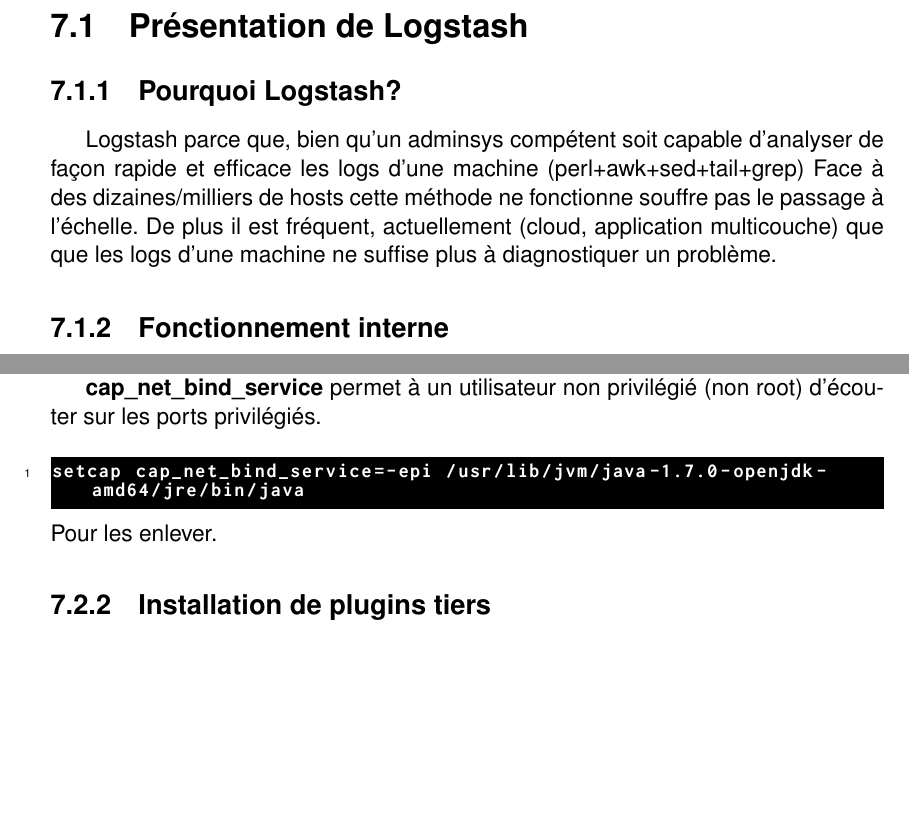
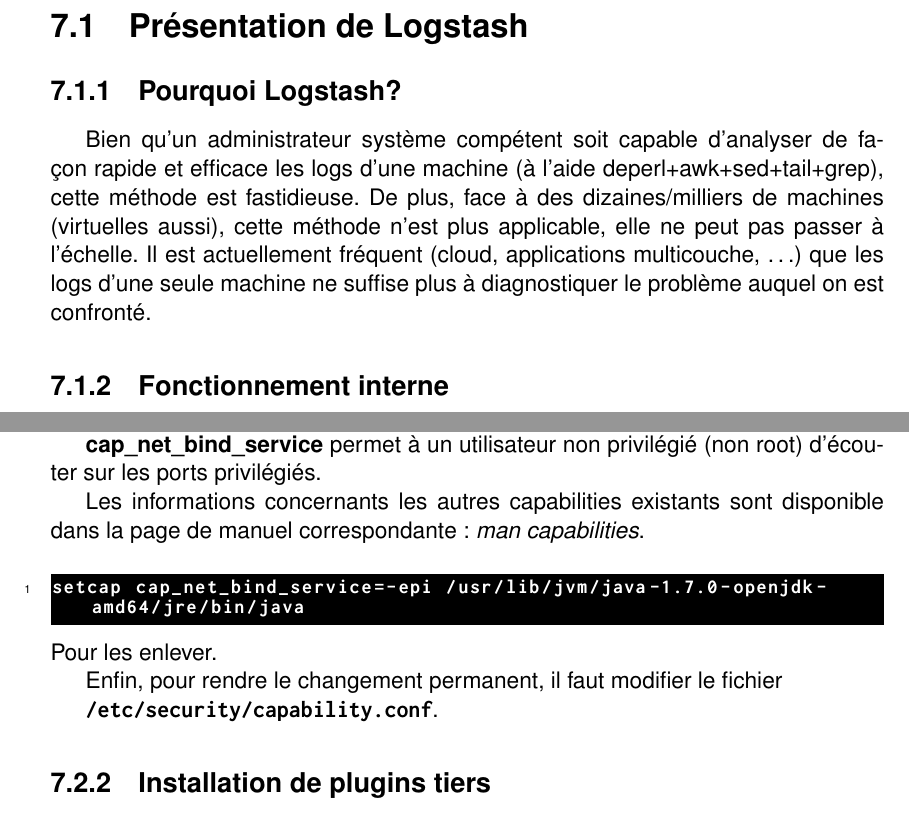
Before and after one commit to Neodiablow/rapport-ciril, a LaTeX document (rapport/rapport.tex, which reads rapport/logstash.tex): two parts of pages 22 and 25 of 30 before the commit and two parts of pages 22 and 25 of 31 after it, joined at a grey line, cut so that both start at the same text, the shorter picture padded with empty space. Compiled offline with pdfLaTeX.

Commit message:
orthographe et pres

```diff
--- a/rapport/logstash.tex
+++ b/rapport/logstash.tex
@@ -1,12 +1,12 @@
 \section{Présentation de Logstash}
 
 \subsection{Pourquoi Logstash?}
-Logstash parce que, bien qu'un adminsys compétent soit capable d'analyser
-de façon rapide et efficace les logs d'une machine (perl+awk+sed+tail+grep)
-Face à des dizaines/milliers de hosts cette méthode ne fonctionne souffre pas
-le passage à l'échelle.
-De plus il est fréquent, actuellement (cloud, application multicouche) que
-que les logs d'une machine ne suffise plus à diagnostiquer un problème.
+Bien qu'un administrateur système compétent soit capable d'analyser de façon rapide
+et efficace les logs d'une machine (à l'aide deperl+awk+sed+tail+grep), cette méthode
+est fastidieuse. De plus, face à des dizaines/milliers de machines (virtuelles aussi),
+cette méthode n'est plus applicable, elle ne peut pas passer à l'échelle.
+Il est actuellement fréquent (cloud, applications multicouche, \ldots) que les logs
+d'une seule machine ne suffise plus à diagnostiquer le problème auquel on est confronté.
 
 \subsection{Fonctionnement interne}
 L'utilisation de logstash est un pipeline qui s'articule autour de 3 \emph{blocs}
@@ -175,11 +175,18 @@
 
 \textbf{cap\_net\_bind\_service} permet à un utilisateur non privilégié (non root)
 d'écouter sur les ports privilégiés.
+
+Les informations concernants les autres capabilities existants sont disponible dans
+la page de manuel correspondante : \emph{man capabilities}.
+
 \begin{lstlisting}[style=code,label={lst:unsetcapabilities}]
 setcap cap_net_bind_service=-epi /usr/lib/jvm/java-1.7.0-openjdk-amd64/jre/bin/java
 \end{lstlisting}
 Pour les enlever.
 
+Enfin, pour rendre le changement permanent, il faut modifier le fichier
+
+\ipath{/etc/security/capability.conf}.
 
 \subsection{Installation de plugins tiers}
 Procédure pour l'installation d'un plugin tiers
```
